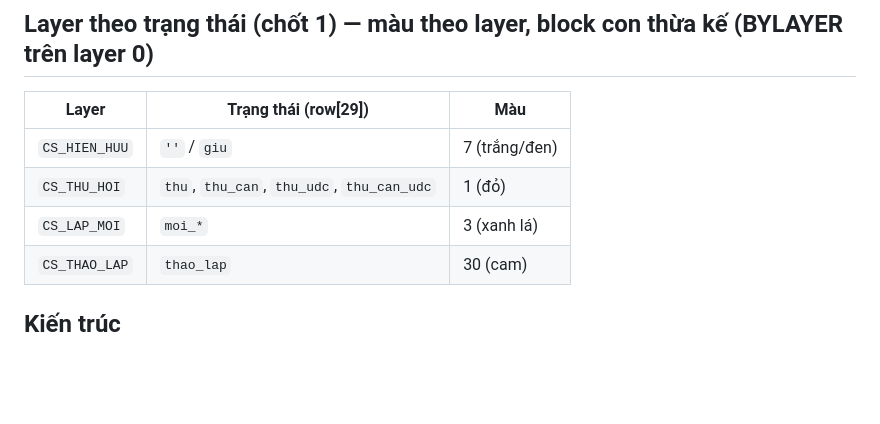
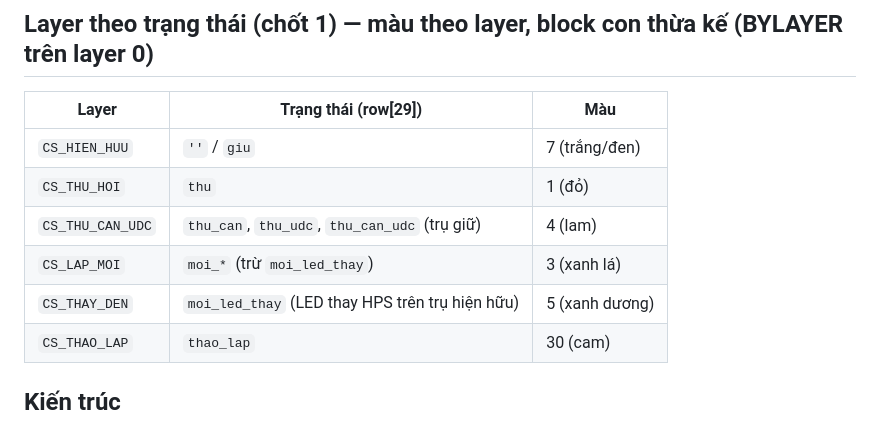
Before and after one commit to neo-era/lighting-survey, a Markdown page: docs/design-cad-real-blocks.md, the part around the change. Drawn GitHub-style; blank space fills up the shorter version.

Commit message:
docs(cad): cập nhật 6 layer trạng thái + nhãn né đầu đèn vào CLAUDE.md, doc thiết kế
Co-Authored-By: Claude Opus 5.5 <noreply@anthropic.com>
Claude-Session: https://claude.ai/code/session_01JEbbWhcWzE3QTvVicqghVP

```diff
--- a/docs/design-cad-real-blocks.md
+++ b/docs/design-cad-real-blocks.md
@@ -62,8 +62,10 @@ Tên block trong DXF chuẩn hoá R12 (không dấu cách, in hoa): `HPS - BETON
 | Layer | Trạng thái (row[29]) | Màu |
 |---|---|---|
 | `CS_HIEN_HUU` | `''` / `giu` | 7 (trắng/đen) |
-| `CS_THU_HOI` | `thu`, `thu_can`, `thu_udc`, `thu_can_udc` | 1 (đỏ) |
-| `CS_LAP_MOI` | `moi_*` | 3 (xanh lá) |
+| `CS_THU_HOI` | `thu` | 1 (đỏ) |
+| `CS_THU_CAN_UDC` | `thu_can`, `thu_udc`, `thu_can_udc` (trụ giữ) | 4 (lam) |
+| `CS_LAP_MOI` | `moi_*` (trừ `moi_led_thay`) | 3 (xanh lá) |
+| `CS_THAY_DEN` | `moi_led_thay` (LED thay HPS trên trụ hiện hữu) | 5 (xanh dương) |
 | `CS_THAO_LAP` | `thao_lap` | 30 (cam) |
 
 ## Kiến trúc
```
Also changed, not shown: CLAUDE.md (+2 -2 lines).
